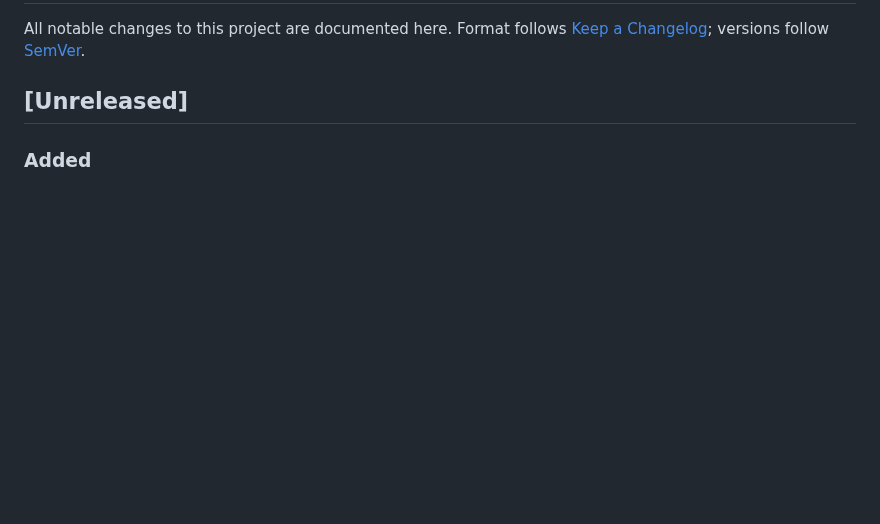
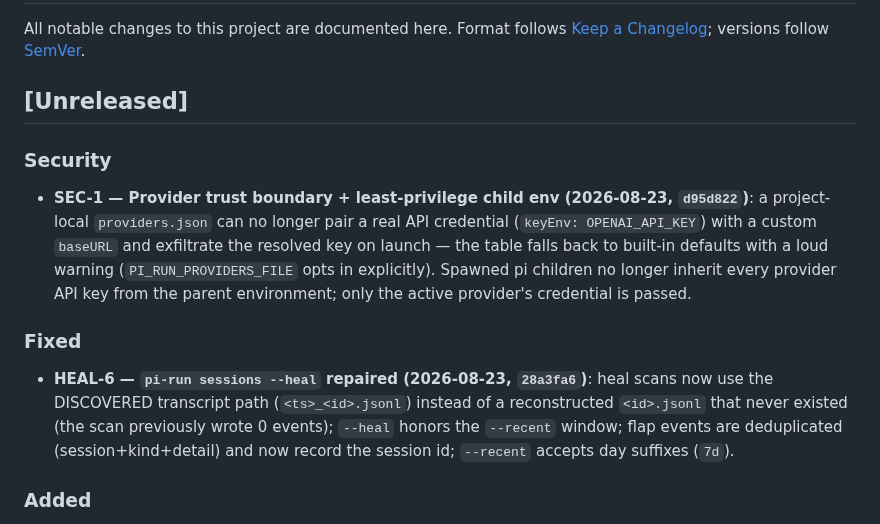
Before and after one commit to forrestbthomas/pi-harness, a Markdown page: CHANGELOG.md, the part around the change. Rendered like a GitHub page; blank space fills up the shorter version.

Commit message:
docs: mark HEAL-6 + SEC-1 shipped; changelog entries

```diff
--- a/CHANGELOG.md
+++ b/CHANGELOG.md
@@ -7,6 +7,12 @@ All notable changes to this project are documented here. Format follows
 ## [Unreleased]
 
 <!-- release-candidate: v0.11.1 -->
+
+### Security
+- **SEC-1 — Provider trust boundary + least-privilege child env (2026-08-23, `d95d822`)**: a project-local `providers.json` can no longer pair a real API credential (`keyEnv: OPENAI_API_KEY`) with a custom `baseURL` and exfiltrate the resolved key on launch — the table falls back to built-in defaults with a loud warning (`PI_RUN_PROVIDERS_FILE` opts in explicitly). Spawned pi children no longer inherit every provider API key from the parent environment; only the active provider's credential is passed.
+
+### Fixed
+- **HEAL-6 — `pi-run sessions --heal` repaired (2026-08-23, `28a3fa6`)**: heal scans now use the DISCOVERED transcript path (`<ts>_<id>.jsonl`) instead of a reconstructed `<id>.jsonl` that never existed (the scan previously wrote 0 events); `--heal` honors the `--recent` window; flap events are deduplicated (session+kind+detail) and now record the session id; `--recent` accepts day suffixes (`7d`).
 
 ### Added
 - **`pi-run sessions` fleet view + `--heal` (W11, 2026-08-16)**: list
```
Also changed, not shown: BACKLOG.md (+2 -2 lines).
